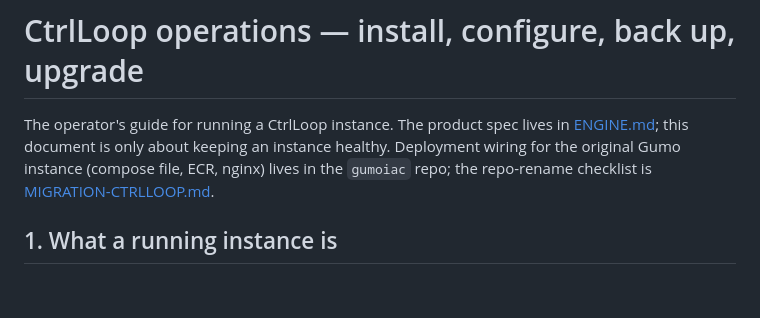
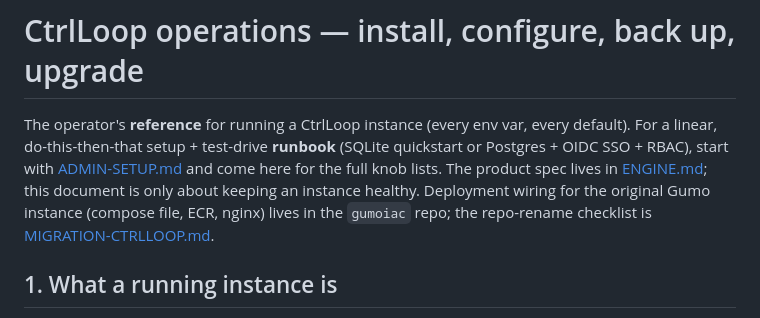
Before and after one commit to manrock007/gumo_brain, a Markdown page: docs/OPERATIONS.md, the part around the change. Drawn GitHub-style; blank space fills up the shorter version.

```diff
--- a/docs/OPERATIONS.md
+++ b/docs/OPERATIONS.md
@@ -1,8 +1,11 @@
 # CtrlLoop operations — install, configure, back up, upgrade
 
-The operator's guide for running a CtrlLoop instance. The product spec lives
-in [ENGINE.md](ENGINE.md); this document is only about keeping an instance
-healthy. Deployment wiring for the original Gumo instance (compose file,
+The operator's **reference** for running a CtrlLoop instance (every env var,
+every default). For a linear, do-this-then-that setup + test-drive **runbook**
+(SQLite quickstart or Postgres + OIDC SSO + RBAC), start with
+[ADMIN-SETUP.md](ADMIN-SETUP.md) and come here for the full knob lists. The
+product spec lives in [ENGINE.md](ENGINE.md); this document is only about
+keeping an instance healthy. Deployment wiring for the original Gumo instance (compose file,
 ECR, nginx) lives in the `gumoiac` repo; the repo-rename checklist is
 [MIGRATION-CTRLLOOP.md](../MIGRATION-CTRLLOOP.md).
 
```
Also changed, not shown: README.md (+3 -1 lines), docs/ADMIN-SETUP.md (added, +363 -0 lines).
